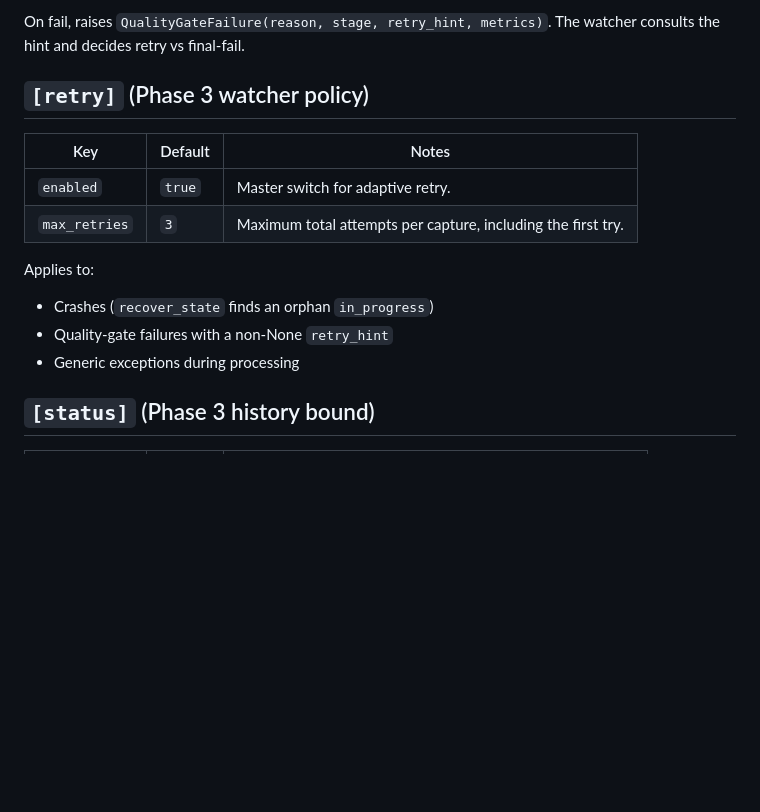
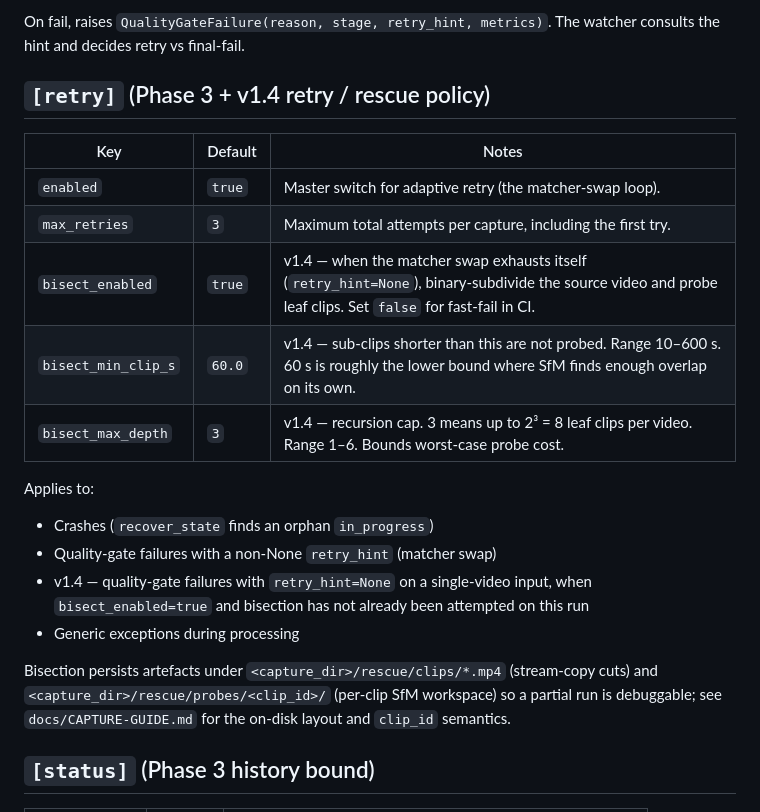
Before and after one commit to johannes-kaindl/autosplat, a Markdown page: pipeline/docs/CONFIGURATION.md, the part around the change. GitHub-like rendering; blank space fills up the shorter version.

```diff
--- a/pipeline/docs/CONFIGURATION.md
+++ b/pipeline/docs/CONFIGURATION.md
@@ -140,17 +140,26 @@ Defaults derived from Phase-0 calibration (`bench_chill`: ratio 1.0 / 53 222 poi
 
 On fail, raises `QualityGateFailure(reason, stage, retry_hint, metrics)`. The watcher consults the hint and decides retry vs final-fail.
 
-## `[retry]` (Phase 3 watcher policy)
+## `[retry]` (Phase 3 + v1.4 retry / rescue policy)
 
-| Key            | Default | Notes                                                                  |
-| -------------- | ------- | ---------------------------------------------------------------------- |
-| `enabled`      | `true`  | Master switch for adaptive retry.                                      |
-| `max_retries`  | `3`     | Maximum total attempts per capture, including the first try.           |
+| Key                  | Default | Notes                                                                                       |
+| -------------------- | ------- | ------------------------------------------------------------------------------------------- |
+| `enabled`            | `true`  | Master switch for adaptive retry (the matcher-swap loop).                                   |
+| `max_retries`        | `3`     | Maximum total attempts per capture, including the first try.                                |
+| `bisect_enabled`     | `true`  | v1.4 — when the matcher swap exhausts itself (`retry_hint=None`), binary-subdivide the source video and probe leaf clips. Set `false` for fast-fail in CI. |
+| `bisect_min_clip_s`  | `60.0`  | v1.4 — sub-clips shorter than this are not probed. Range 10–600 s. 60 s is roughly the lower bound where SfM finds enough overlap on its own. |
+| `bisect_max_depth`   | `3`     | v1.4 — recursion cap. 3 means up to 2³ = 8 leaf clips per video. Range 1–6. Bounds worst-case probe cost. |
 
 Applies to:
 - Crashes (`recover_state` finds an orphan `in_progress`)
-- Quality-gate failures with a non-None `retry_hint`
+- Quality-gate failures with a non-None `retry_hint` (matcher swap)
+- v1.4 — quality-gate failures with `retry_hint=None` on a single-video input, when `bisect_enabled=true` and bisection has not already been attempted on this run
 - Generic exceptions during processing
+
+Bisection persists artefacts under `<capture_dir>/rescue/clips/*.mp4`
+(stream-copy cuts) and `<capture_dir>/rescue/probes/<clip_id>/` (per-clip
+SfM workspace) so a partial run is debuggable; see `docs/CAPTURE-GUIDE.md`
+for the on-disk layout and `clip_id` semantics.
 
 ## `[status]` (Phase 3 history bound)
 
```
Also changed, not shown: pipeline/README.md (+6 -3 lines), pipeline/docs/TROUBLESHOOTING.md (+10 -6 lines).
